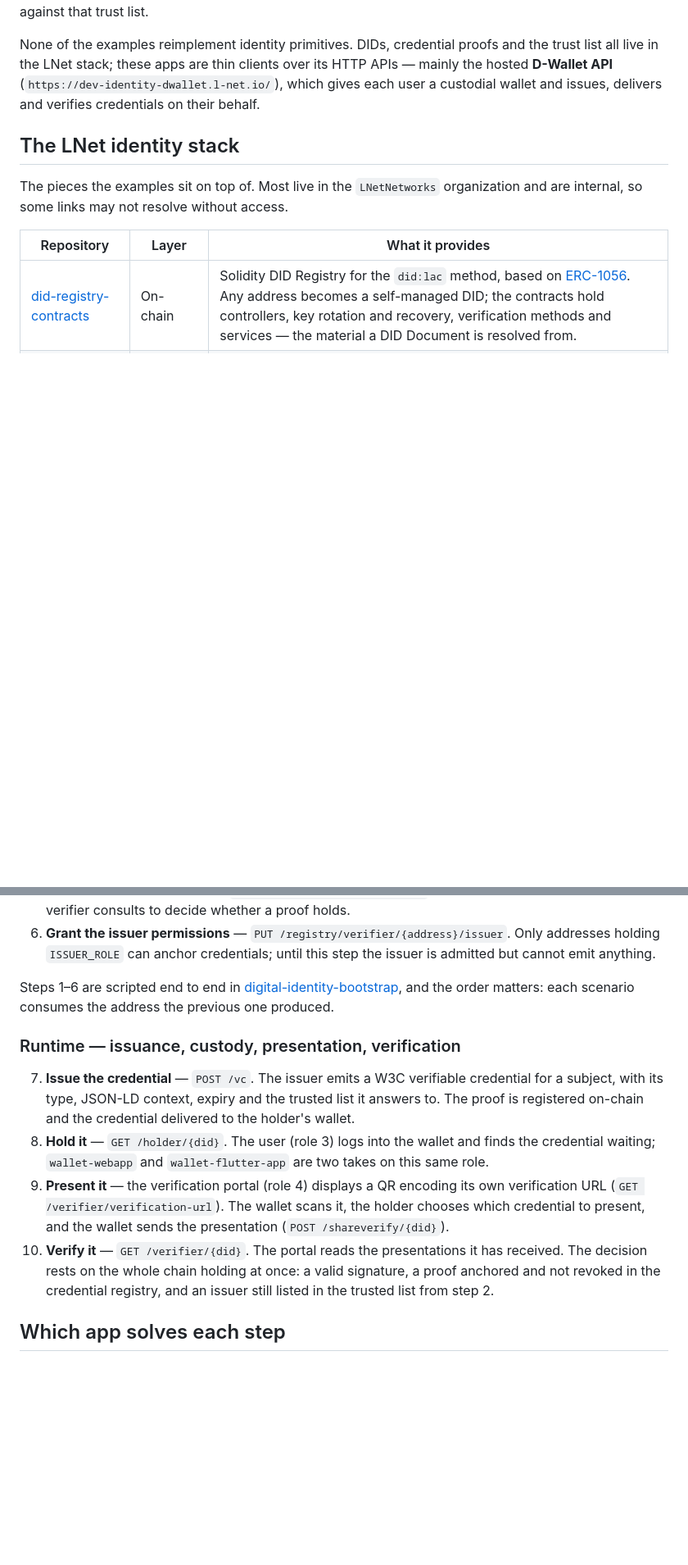
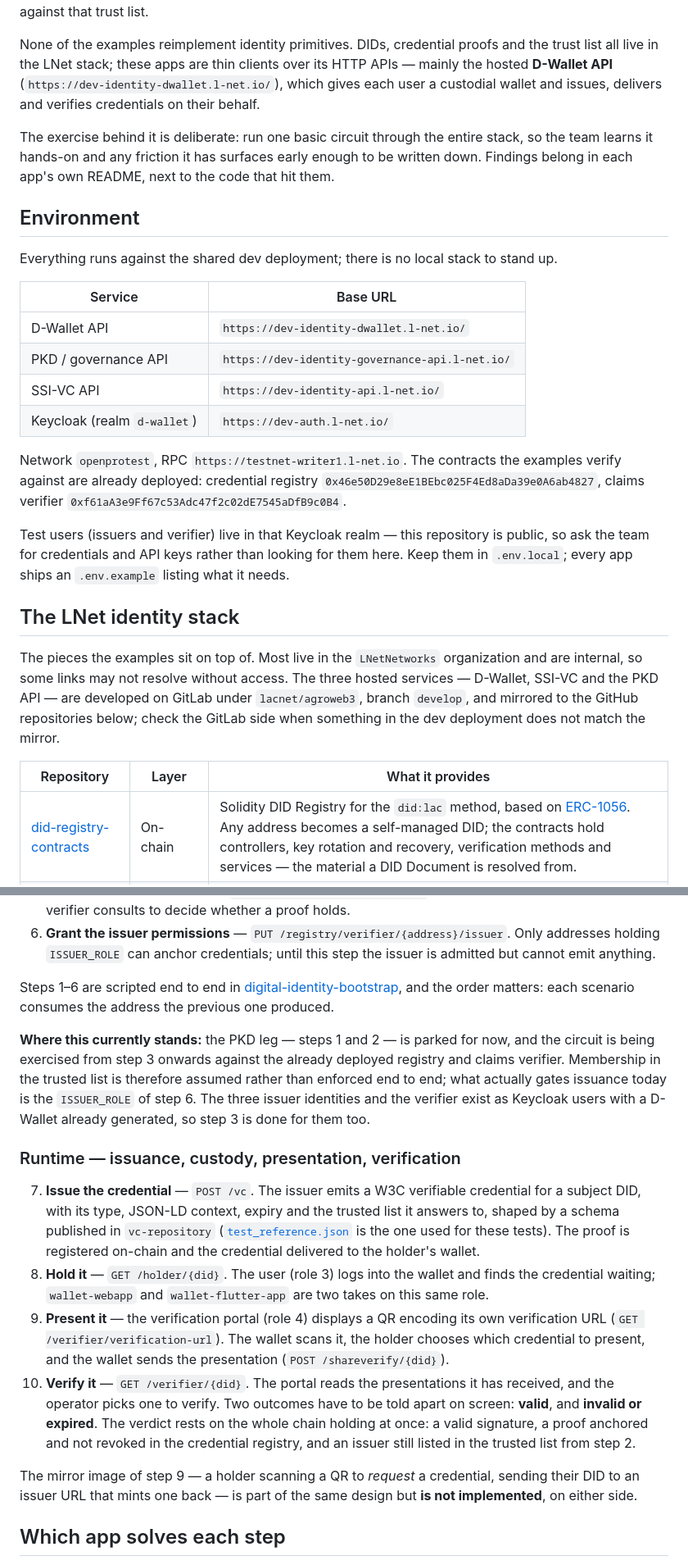
Before and after one commit to LNetNetworks/LNetIdentity-examples-1, a Markdown page: Readme.md, 2 parts joined by grey strips. Shown at 82% size. Rendered like a GitHub page; blank space fills up the shorter version.

Commit message:
Align the Readme with the testing plan: environment, scope and open gaps
Co-Authored-By: Claude Opus 5 <noreply@anthropic.com>

```diff
--- a/Readme.md
+++ b/Readme.md
@@ -12,10 +12,36 @@ trust list all live in the LNet stack; these apps are thin clients over its HTTP
 mainly the hosted **D-Wallet API** (`https://dev-identity-dwallet.l-net.io/`), which gives
 each user a custodial wallet and issues, delivers and verifies credentials on their behalf.
 
+The exercise behind it is deliberate: run one basic circuit through the entire stack, so the
+team learns it hands-on and any friction it has surfaces early enough to be written down.
+Findings belong in each app's own README, next to the code that hit them.
+
+## Environment
+
+Everything runs against the shared dev deployment; there is no local stack to stand up.
+
+| Service | Base URL |
+| --- | --- |
+| D-Wallet API | `https://dev-identity-dwallet.l-net.io/` |
+| PKD / governance API | `https://dev-identity-governance-api.l-net.io/` |
+| SSI-VC API | `https://dev-identity-api.l-net.io/` |
+| Keycloak (realm `d-wallet`) | `https://dev-auth.l-net.io/` |
+
+Network `openprotest`, RPC `https://testnet-writer1.l-net.io`. The contracts the examples verify
+against are already deployed: credential registry `0x46e50D29e8eE1BEbc025F4Ed8aDa39e0A6ab4827`,
+claims verifier `0xf61aA3e9Ff67c53Adc47f2c02dE7545aDfB9c0B4`.
+
+Test users (issuers and verifier) live in that Keycloak realm — this repository is public, so
+ask the team for credentials and API keys rather than looking for them here. Keep them in
+`.env.local`; every app ships an `.env.example` listing what it needs.
+
 ## The LNet identity stack
 
 The pieces the examples sit on top of. Most live in the `LNetNetworks` organization and are
-internal, so some links may not resolve without access.
+internal, so some links may not resolve without access. The three hosted services — D-Wallet,
+SSI-VC and the PKD API — are developed on GitLab under `lacnet/agroweb3`, branch `develop`, and
+mirrored to the GitHub repositories below; check the GitLab side when something in the dev
+deployment does not match the mirror.
 
 | Repository | Layer | What it provides |
 | --- | --- | --- |
@@ -72,12 +98,23 @@ Steps 1–6 are scripted end to end in
 [digital-identity-bootstrap](https://github.com/LNetNetworks/digital-identity-bootstrap), and the
 order matters: each scenario consumes the address the previous one produced.
 
+**Where this currently stands:** the PKD leg — steps 1 and 2 — is parked for now, and the
+circuit is being exercised from step 3 onwards against the already deployed registry and claims
+verifier. Membership in the trusted list is therefore assumed rather than enforced end to end;
+what actually gates issuance today is the `ISSUER_ROLE` of step 6. The three issuer identities
+and the verifier exist as Keycloak users with a D-Wallet already generated, so step 3 is done
+for them too.
+
 ### Runtime — issuance, custody, presentation, verification
 
-7. **Issue the credential** — `POST /vc`. The issuer emits a W3C verifiable credential for a subject, with its type, JSON-LD context, expiry and the trusted list it answers to. The proof is registered on-chain and the credential delivered to the holder's wallet.
+7. **Issue the credential** — `POST /vc`. The issuer emits a W3C verifiable credential for a subject DID, with its type, JSON-LD context, expiry and the trusted list it answers to, shaped by a schema published in `vc-repository` ([`test_reference.json`](https://github.com/LNetNetworks/vc-repository/blob/main/schemas/test_reference.json) is the one used for these tests). The proof is registered on-chain and the credential delivered to the holder's wallet.
 8. **Hold it** — `GET /holder/{did}`. The user (role 3) logs into the wallet and finds the credential waiting; `wallet-webapp` and `wallet-flutter-app` are two takes on this same role.
 9. **Present it** — the verification portal (role 4) displays a QR encoding its own verification URL (`GET /verifier/verification-url`). The wallet scans it, the holder chooses which credential to present, and the wallet sends the presentation (`POST /shareverify/{did}`).
-10. **Verify it** — `GET /verifier/{did}`. The portal reads the presentations it has received. The decision rests on the whole chain holding at once: a valid signature, a proof anchored and not revoked in the credential registry, and an issuer still listed in the trusted list from step 2.
+10. **Verify it** — `GET /verifier/{did}`. The portal reads the presentations it has received, and the operator picks one to verify. Two outcomes have to be told apart on screen: **valid**, and **invalid or expired**. The verdict rests on the whole chain holding at once: a valid signature, a proof anchored and not revoked in the credential registry, and an issuer still listed in the trusted list from step 2.
+
+The mirror image of step 9 — a holder scanning a QR to *request* a credential, sending their DID
+to an issuer URL that mints one back — is part of the same design but **is not implemented**, on
+either side.
 
 ## Which app solves each step
 
```
Also changed, not shown: other parts of Readme.md (+13 -4 lines).
